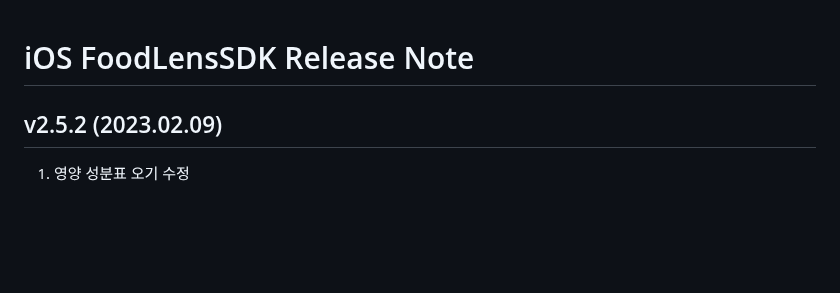
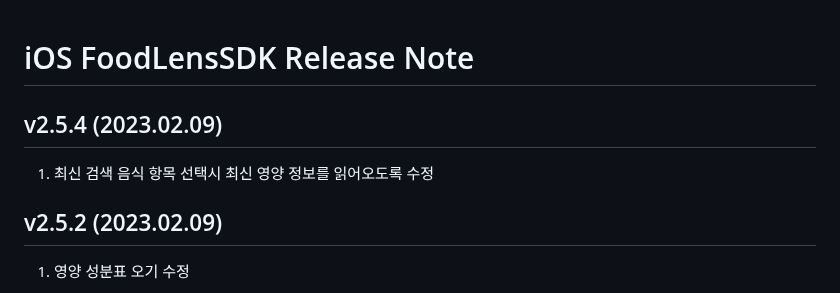
Before and after one commit to doinglab/FoodLensSDK, a Markdown page: IOS/ReleaseNote.md, the part around the change. Rendered like a GitHub page; blank space fills up the shorter version.

```diff
--- a/IOS/ReleaseNote.md
+++ b/IOS/ReleaseNote.md
@@ -1,4 +1,7 @@
 # iOS FoodLensSDK Release Note
+## v2.5.4 (2023.02.09)
+1. 최신 검색 음식 항목 선택시 최신 영양 정보를 읽어오도록 수정
+
 ## v2.5.2 (2023.02.09)
 1. 영양 성분표 오기 수정
 
```
